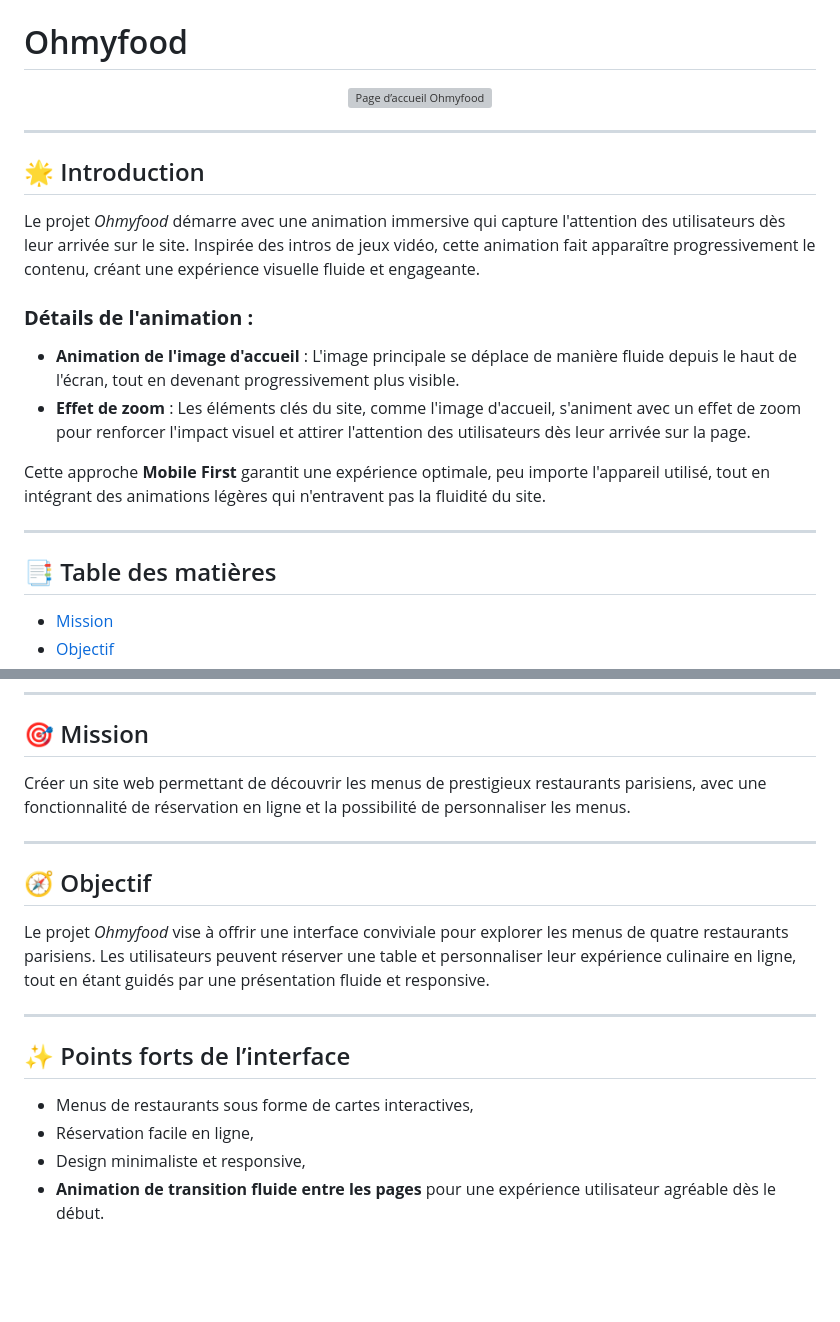
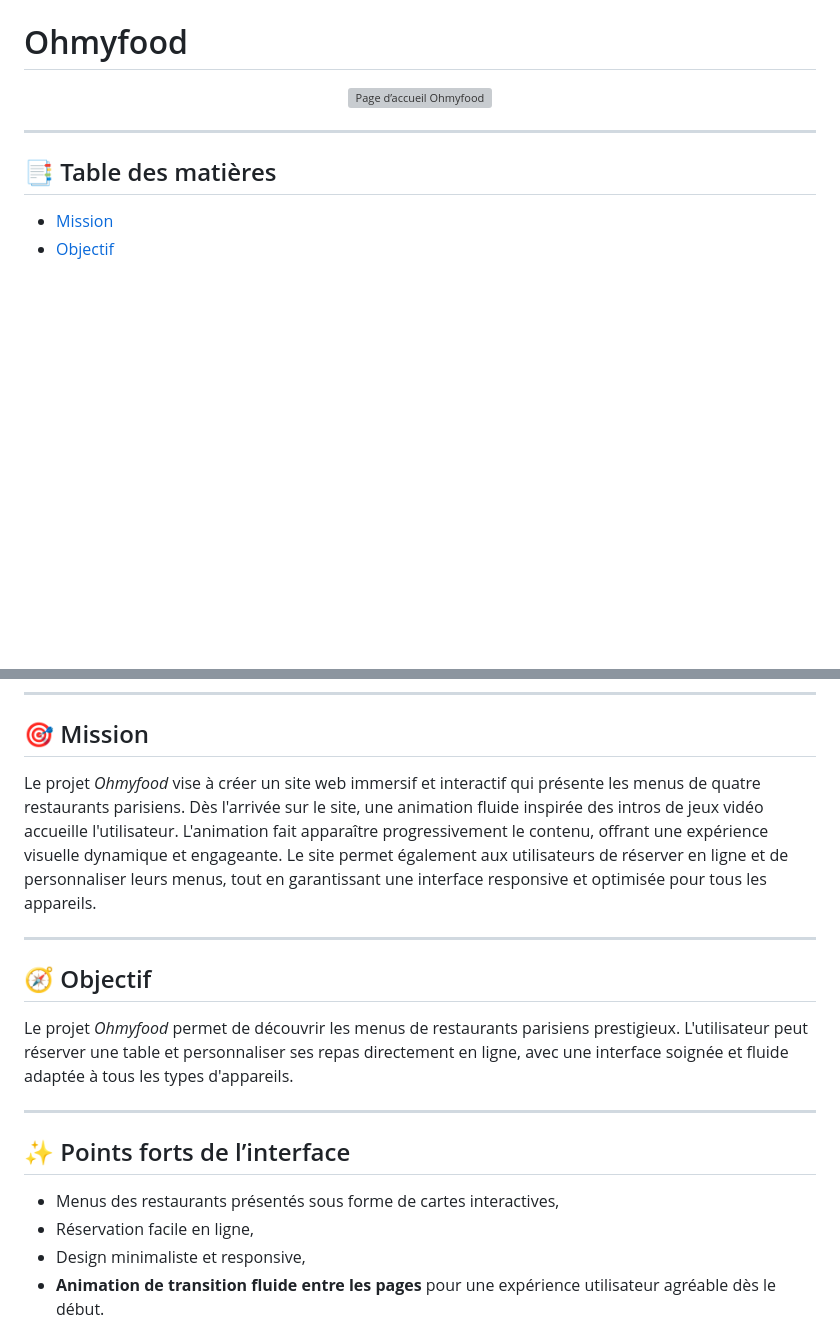
Before and after one commit to abdellahsany/Ohmyfood, a Markdown page: README.md, 2 parts joined by grey strips. GitHub-like rendering; blank space fills up the shorter version; grey boxes are pictures that could not be loaded.

```diff
--- a/README.md
+++ b/README.md
@@ -3,18 +3,6 @@
 <p align="center">
   <img src="https://github.com/abdellahsany/Ohmyfood/blob/main/src/assets/images/bannerMain.png" alt="Page d’accueil Ohmyfood" height="225px" width="100%">
 </p>
-
----
-
-## 🌟 Introduction
-
-Le projet *Ohmyfood* démarre avec une animation immersive qui capture l'attention des utilisateurs dès leur arrivée sur le site. Inspirée des intros de jeux vidéo, cette animation fait apparaître progressivement le contenu, créant une expérience visuelle fluide et engageante.
-
-### **Détails de l'animation :**
-- **Animation de l'image d'accueil** : L'image principale se déplace de manière fluide depuis le haut de l'écran, tout en devenant progressivement plus visible.
-- **Effet de zoom** : Les éléments clés du site, comme l'image d'accueil, s'animent avec un effet de zoom pour renforcer l'impact visuel et attirer l'attention des utilisateurs dès leur arrivée sur la page.
-
-Cette approche **Mobile First** garantit une expérience optimale, peu importe l'appareil utilisé, tout en intégrant des animations légères qui n'entravent pas la fluidité du site.
 
 ---
 
@@ -32,19 +20,19 @@ Cette approche **Mobile First** garantit une expérience optimale, peu importe l
 
 ## 🎯 Mission
 
-Créer un site web permettant de découvrir les menus de prestigieux restaurants parisiens, avec une fonctionnalité de réservation en ligne et la possibilité de personnaliser les menus.
+Le projet *Ohmyfood* vise à créer un site web immersif et interactif qui présente les menus de quatre restaurants parisiens. Dès l'arrivée sur le site, une animation fluide inspirée des intros de jeux vidéo accueille l'utilisateur. L'animation fait apparaître progressivement le contenu, offrant une expérience visuelle dynamique et engageante. Le site permet également aux utilisateurs de réserver en ligne et de personnaliser leurs menus, tout en garantissant une interface responsive et optimisée pour tous les appareils.
 
 ---
 
 ## 🧭 Objectif
 
-Le projet *Ohmyfood* vise à offrir une interface conviviale pour explorer les menus de quatre restaurants parisiens. Les utilisateurs peuvent réserver une table et personnaliser leur expérience culinaire en ligne, tout en étant guidés par une présentation fluide et responsive.
+Le projet *Ohmyfood* permet de découvrir les menus de restaurants parisiens prestigieux. L'utilisateur peut réserver une table et personnaliser ses repas directement en ligne, avec une interface soignée et fluide adaptée à tous les types d'appareils.
 
 ---
 
 ## ✨ Points forts de l’interface
 
-* Menus de restaurants sous forme de cartes interactives,
+* Menus des restaurants présentés sous forme de cartes interactives,
 * Réservation facile en ligne,
 * Design minimaliste et responsive,
 * **Animation de transition fluide entre les pages** pour une expérience utilisateur agréable dès le début.
```
